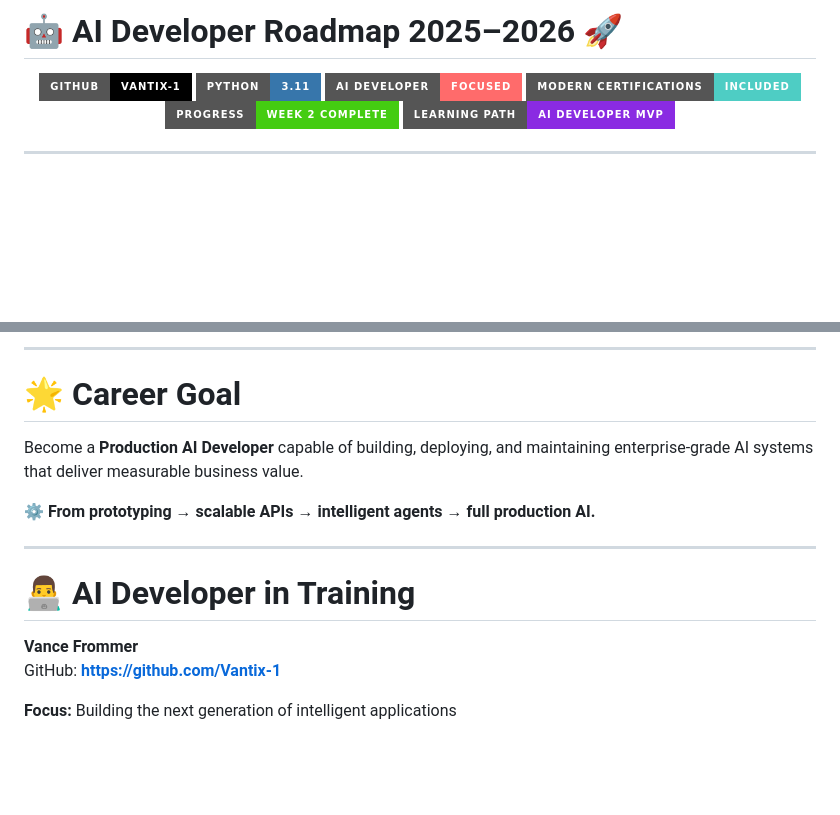
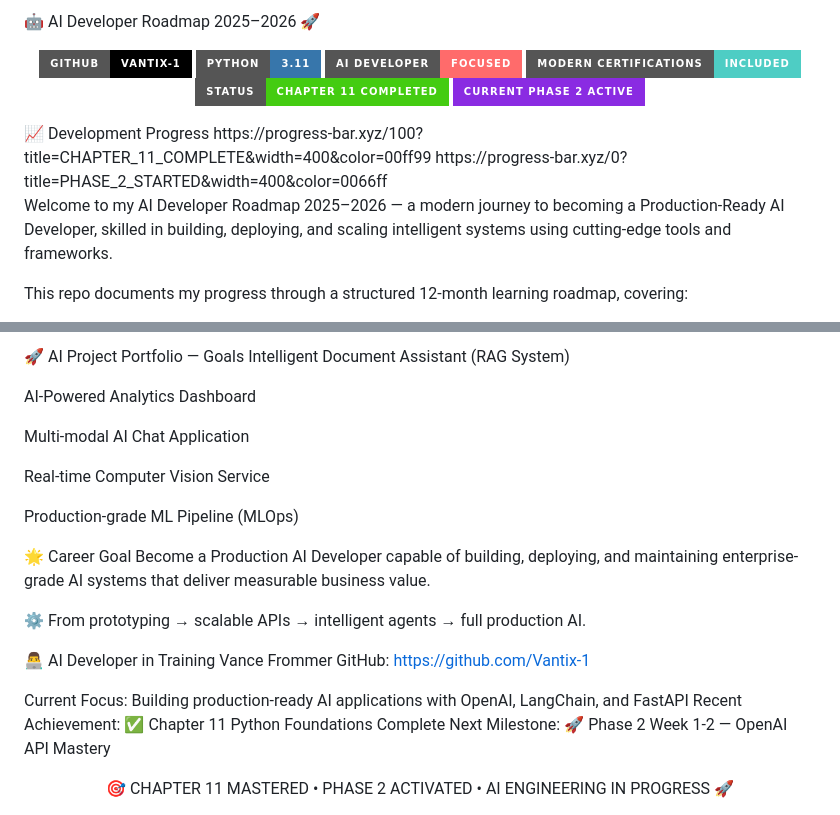
Before and after one commit to Vantix-1/automation-ai-developer, a Markdown page: README.md, 2 parts joined by grey strips. Drawn GitHub-style; badges without logos; blank space fills up the shorter version.

```diff
--- a/README.md
+++ b/README.md
@@ -1,13 +1,10 @@
-# 🤖 AI Developer Roadmap 2025–2026 🚀
+🤖 AI Developer Roadmap 2025–2026 🚀
+<p align="center"> <img src="https://img.shields.io/badge/GitHub-Vantix--1-black?logo=github&logoColor=white&style=for-the-badge" /> <img src="https://img.shields.io/badge/Python-3.11-3776AB?logo=python&logoColor=white&style=for-the-badge" /> <img src="https://img.shields.io/badge/AI_Developer-Focused-FF6B6B?logo=ai&logoColor=white&style=for-the-badge" /> <img src="https://img.shields.io/badge/Modern_Certifications-Included-4ECDC4?logo=azurepipelines&logoColor=white&style=for-the-badge" /> <img src="https://img.shields.io/badge/Status-CHAPTER_11_COMPLETED-success?style=for-the-badge" /> <img src="https://img.shields.io/badge/Current_PHASE_2_ACTIVE-blueviolet?style=for-the-badge" /> </p>
+📈 Development Progress
+https://progress-bar.xyz/100?title=CHAPTER_11_COMPLETE&width=400&color=00ff99
+https://progress-bar.xyz/0?title=PHASE_2_STARTED&width=400&color=0066ff
 
-<p align="center">
-  <img src="https://img.shields.io/badge/GitHub-Vantix--1-black?logo=github&logoColor=white&style=for-the-badge" />
-  <img src="https://img.shields.io/badge/Python-3.11-3776AB?logo=python&logoColor=white&style=for-the-badge" />
-  <img src="https://img.shields.io/badge/AI_Developer-Focused-FF6B6B?logo=ai&logoColor=white&style=for-the-badge" />
-  <img src="https://img.shields.io/badge/Modern_Certifications-Included-4ECDC4?logo=azurepipelines&logoColor=white&style=for-the-badge" />
-  <img src="https://img.shields.io/badge/Progress-Week_2_Complete-success?style=for-the-badge" />
-  <img src="https://img.shields.io/badge/Learning_Path-AI_Developer_MVP-blueviolet?style=for-the-badge" />
-</p>
+Welcome to my AI Developer Roadmap 2025–2026 — a modern journey to becoming a Production-Ready AI Developer, skilled in building, deploying, and scaling intelligent systems using cutting-edge tools and frameworks.
 
----
+This repo documents my progress through a structured 12-month learning roadmap, covering:
 
@@ -150,17 +164,28 @@ ai-developer-roadmap/
 
----
+🚀 AI Project Portfolio — Goals
+Intelligent Document Assistant (RAG System)
 
-# 🌟 Career Goal
+AI-Powered Analytics Dashboard
 
-Become a **Production AI Developer** capable of building, deploying, and maintaining enterprise-grade AI systems that deliver measurable business value.
+Multi-modal AI Chat Application
 
-**⚙️ From prototyping → scalable APIs → intelligent agents → full production AI.**
+Real-time Computer Vision Service
 
----
+Production-grade ML Pipeline (MLOps)
 
-# 👨‍💻 AI Developer in Training
+🌟 Career Goal
+Become a Production AI Developer capable of building, deploying, and maintaining enterprise-grade AI systems that deliver measurable business value.
 
-**Vance Frommer**
-GitHub: **https://github.com/Vantix-1**
+⚙️ From prototyping → scalable APIs → intelligent agents → full production AI.
 
-**Focus:** Building the next generation of intelligent applications
+👨‍💻 AI Developer in Training
+Vance Frommer
+GitHub: https://github.com/Vantix-1
+
+Current Focus: Building production-ready AI applications with OpenAI, LangChain, and FastAPI
+Recent Achievement: ✅ Chapter 11 Python Foundations Complete
+Next Milestone: 🚀 Phase 2 Week 1-2 — OpenAI API Mastery
+
+<div align="center">
+🎯 CHAPTER 11 MASTERED • PHASE 2 ACTIVATED • AI ENGINEERING IN PROGRESS 🚀
+</div>
```
Also changed, not shown: other parts of README.md (+108 -91 lines).
